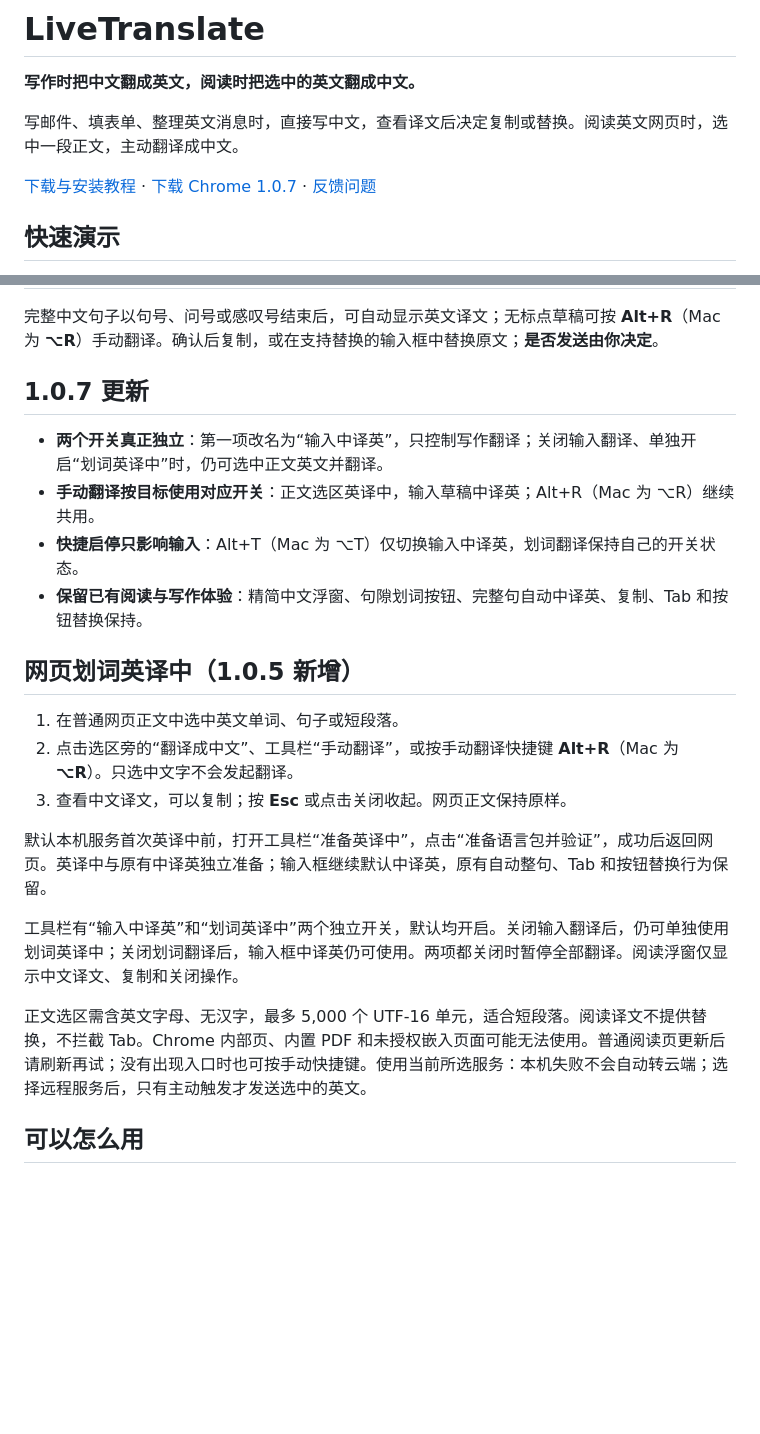
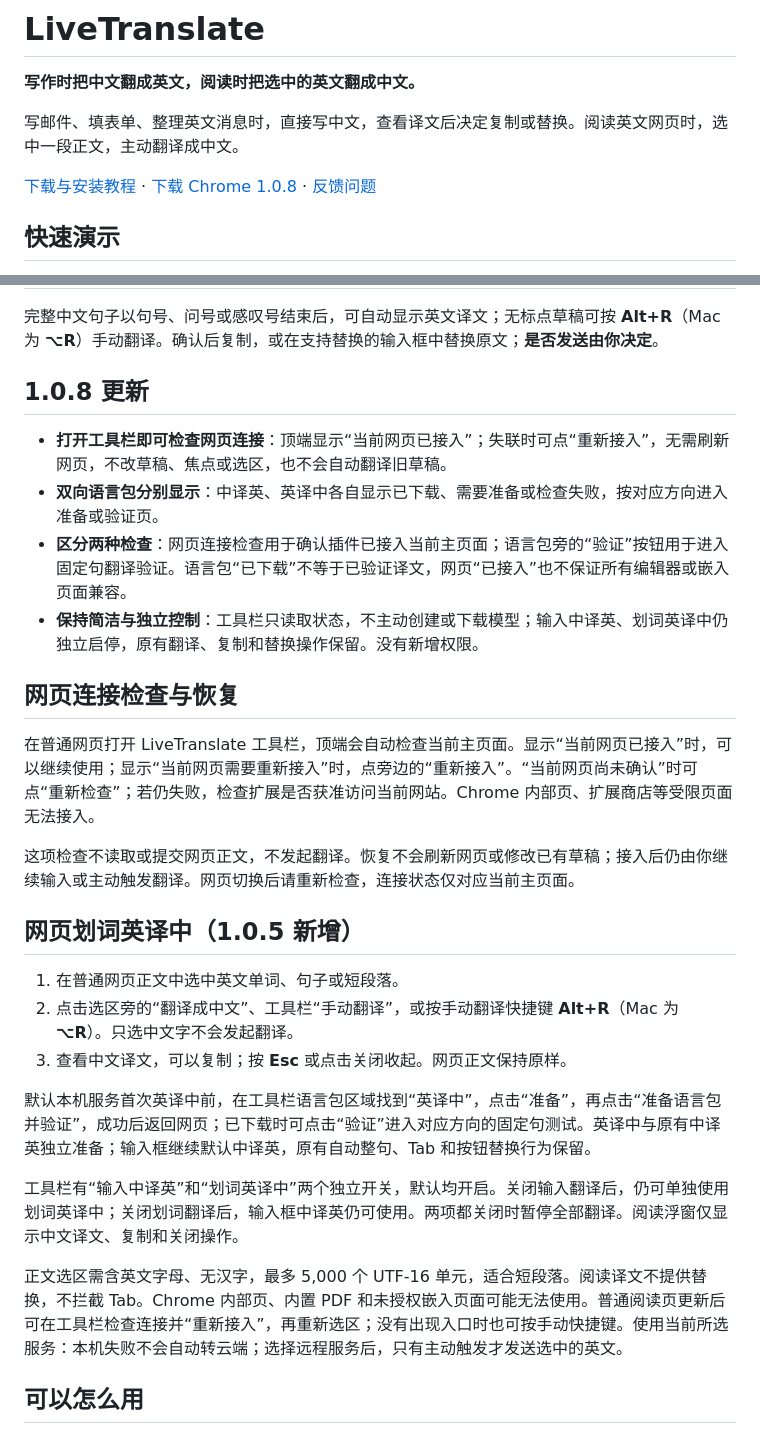
Before and after one commit to yangchao228/LiveTranslate, a Markdown page: README.md, 2 parts joined by grey strips. Rendered like a GitHub page; blank space fills up the shorter version.

Commit message:
docs: 发布 Chrome 1.0.8 网页连接与双向状态说明

```diff
--- a/README.md
+++ b/README.md
@@ -6,7 +6,7 @@
 
 写邮件、填表单、整理英文消息时，直接写中文，查看译文后决定复制或替换。阅读英文网页时，选中一段正文，主动翻译成中文。
 
-[下载与安装教程](https://yangxingzhi.reai.group/zh/products/live-translate) · [下载 Chrome 1.0.7](https://github.com/yangchao228/LiveTranslate/releases/tag/v1.0.7) · [反馈问题](https://github.com/yangchao228/LiveTranslate/issues)
+[下载与安装教程](https://yangxingzhi.reai.group/zh/products/live-translate) · [下载 Chrome 1.0.8](https://github.com/yangchao228/LiveTranslate/releases/tag/v1.0.8) · [反馈问题](https://github.com/yangchao228/LiveTranslate/issues)
 
 ## 快速演示
 
@@ -33,12 +33,18 @@ https://github.com/user-attachments/assets/f719d65a-cbc6-4a52-8514-7e74e88a4f86
 
 完整中文句子以句号、问号或感叹号结束后，可自动显示英文译文；无标点草稿可按 **Alt+R**（Mac 为 **⌥R**）手动翻译。确认后复制，或在支持替换的输入框中替换原文；**是否发送由你决定**。
 
-## 1.0.7 更新
+## 1.0.8 更新
 
-- **两个开关真正独立**：第一项改名为“输入中译英”，只控制写作翻译；关闭输入翻译、单独开启“划词英译中”时，仍可选中正文英文并翻译。
-- **手动翻译按目标使用对应开关**：正文选区英译中，输入草稿中译英；Alt+R（Mac 为 ⌥R）继续共用。
-- **快捷启停只影响输入**：Alt+T（Mac 为 ⌥T）仅切换输入中译英，划词翻译保持自己的开关状态。
-- **保留已有阅读与写作体验**：精简中文浮窗、句隙划词按钮、完整句自动中译英、复制、Tab 和按钮替换保持。
+- **打开工具栏即可检查网页连接**：顶端显示“当前网页已接入”；失联时可点“重新接入”，无需刷新网页，不改草稿、焦点或选区，也不会自动翻译旧草稿。
+- **双向语言包分别显示**：中译英、英译中各自显示已下载、需要准备或检查失败，按对应方向进入准备或验证页。
+- **区分两种检查**：网页连接检查用于确认插件已接入当前主页面；语言包旁的“验证”按钮用于进入固定句翻译验证。语言包“已下载”不等于已验证译文，网页“已接入”也不保证所有编辑器或嵌入页面兼容。
+- **保持简洁与独立控制**：工具栏只读取状态，不主动创建或下载模型；输入中译英、划词英译中仍独立启停，原有翻译、复制和替换操作保留。没有新增权限。
+
+## 网页连接检查与恢复
+
+在普通网页打开 LiveTranslate 工具栏，顶端会自动检查当前主页面。显示“当前网页已接入”时，可以继续使用；显示“当前网页需要重新接入”时，点旁边的“重新接入”。“当前网页尚未确认”时可点“重新检查”；若仍失败，检查扩展是否获准访问当前网站。Chrome 内部页、扩展商店等受限页面无法接入。
+
+这项检查不读取或提交网页正文，不发起翻译。恢复不会刷新网页或修改已有草稿；接入后仍由你继续输入或主动触发翻译。网页切换后请重新检查，连接状态仅对应当前主页面。
 
 ## 网页划词英译中（1.0.5 新增）
 
@@ -46,11 +52,11 @@ https://github.com/user-attachments/assets/f719d65a-cbc6-4a52-8514-7e74e88a4f86
 2. 点击选区旁的“翻译成中文”、工具栏“手动翻译”，或按手动翻译快捷键 **Alt+R**（Mac 为 **⌥R**）。只选中文字不会发起翻译。
 3. 查看中文译文，可以复制；按 **Esc** 或点击关闭收起。网页正文保持原样。
 
-默认本机服务首次英译中前，打开工具栏“准备英译中”，点击“准备语言包并验证”，成功后返回网页。英译中与原有中译英独立准备；输入框继续默认中译英，原有自动整句、Tab 和按钮替换行为保留。
+默认本机服务首次英译中前，在工具栏语言包区域找到“英译中”，点击“准备”，再点击“准备语言包并验证”，成功后返回网页；已下载时可点击“验证”进入对应方向的固定句测试。英译中与原有中译英独立准备；输入框继续默认中译英，原有自动整句、Tab 和按钮替换行为保留。
 
 工具栏有“输入中译英”和“划词英译中”两个独立开关，默认均开启。关闭输入翻译后，仍可单独使用划词英译中；关闭划词翻译后，输入框中译英仍可使用。两项都关闭时暂停全部翻译。阅读浮窗仅显示中文译文、复制和关闭操作。
 
-正文选区需含英文字母、无汉字，最多 5,000 个 UTF-16 单元，适合短段落。阅读译文不提供替换，不拦截 Tab。Chrome 内部页、内置 PDF 和未授权嵌入页面可能无法使用。普通阅读页更新后请刷新再试；没有出现入口时也可按手动快捷键。使用当前所选服务：本机失败不会自动转云端；选择远程服务后，只有主动触发才发送选中的英文。
+正文选区需含英文字母、无汉字，最多 5,000 个 UTF-16 单元，适合短段落。阅读译文不提供替换，不拦截 Tab。Chrome 内部页、内置 PDF 和未授权嵌入页面可能无法使用。普通阅读页更新后可在工具栏检查连接并“重新接入”，再重新选区；没有出现入口时也可按手动快捷键。使用当前所选服务：本机失败不会自动转云端；选择远程服务后，只有主动触发才发送选中的英文。
 
 ## 可以怎么用
 
```
Also changed, not shown: other parts of README.md (+6 -6 lines), CHANGELOG.md (+11 -0 lines).
